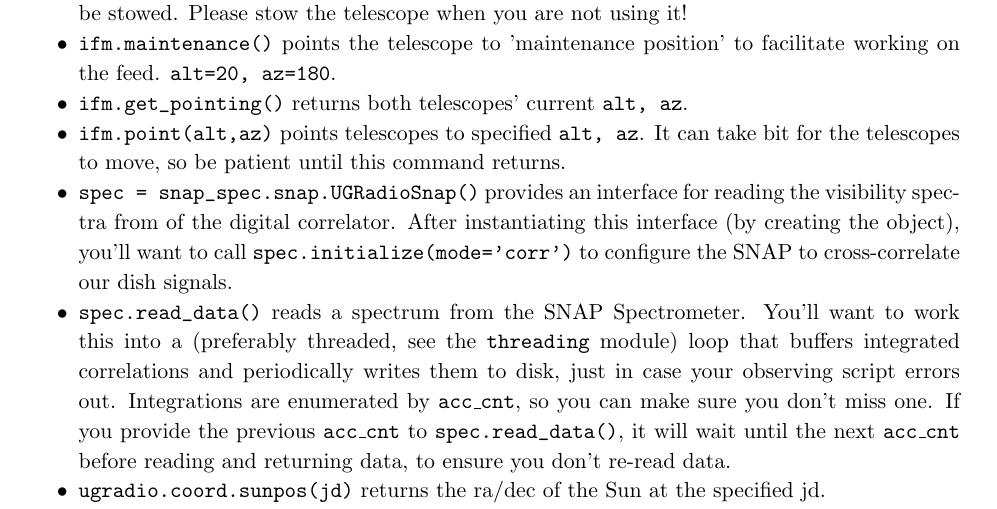
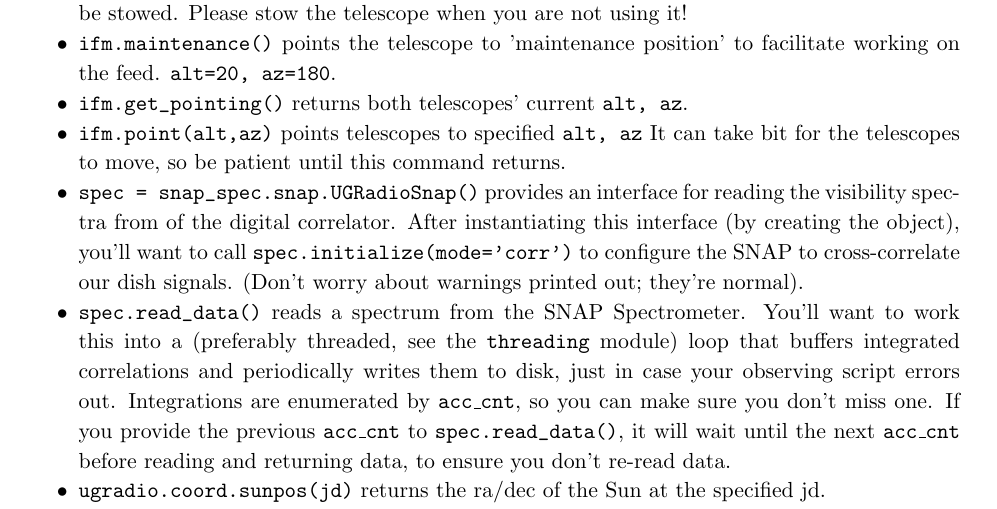
Before and after one commit to AaronParsons/ugradio, a LaTeX paper (lab_interf/interf.tex): part of page 3 of 14, cut so that both start at the same text. Compiled offline with pdfLaTeX.

Commit message:
Added note to lab3 about warnings

```diff
--- a/lab_interf/interf.tex
+++ b/lab_interf/interf.tex
@@ -137,14 +137,15 @@ facilitate working on the feed. \verb+alt=20, az=180+.
 
 \item \verb+ifm.get_pointing()+ returns both telescopes' current \verb+alt, az+.
 
-\item \verb+ifm.point(alt,az)+ points telescopes to specified \verb+alt, az+.
+\item \verb+ifm.point(alt,az)+ points telescopes to specified \verb+alt, az+
 It can take bit for the telescopes to move, so be patient until this
 command returns.
 
 \item \verb+spec = snap_spec.snap.UGRadioSnap()+ provides an interface for reading
 the visibility spectra from of the digital correlator. After instantiating this
 interface (by creating the object), you'll want to call \verb+spec.initialize(mode='corr')+
-to configure the SNAP to cross-correlate our dish signals.
+to configure the SNAP to cross-correlate our dish signals. (Don't worry about
+warnings printed out; they're normal).
 
 \item \verb+spec.read_data()+ reads a spectrum from the SNAP Spectrometer. You'll
 want to work this into a (preferably threaded, see the {\tt threading} module)
```
Also changed, not shown: lab_interf/interf.pdf.
